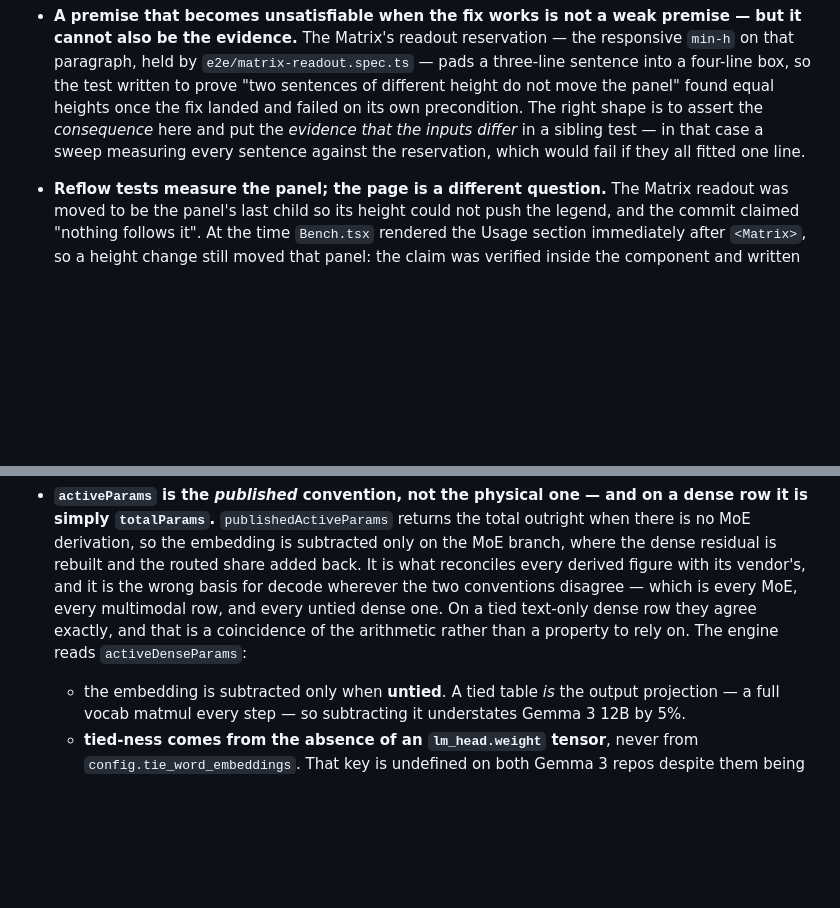
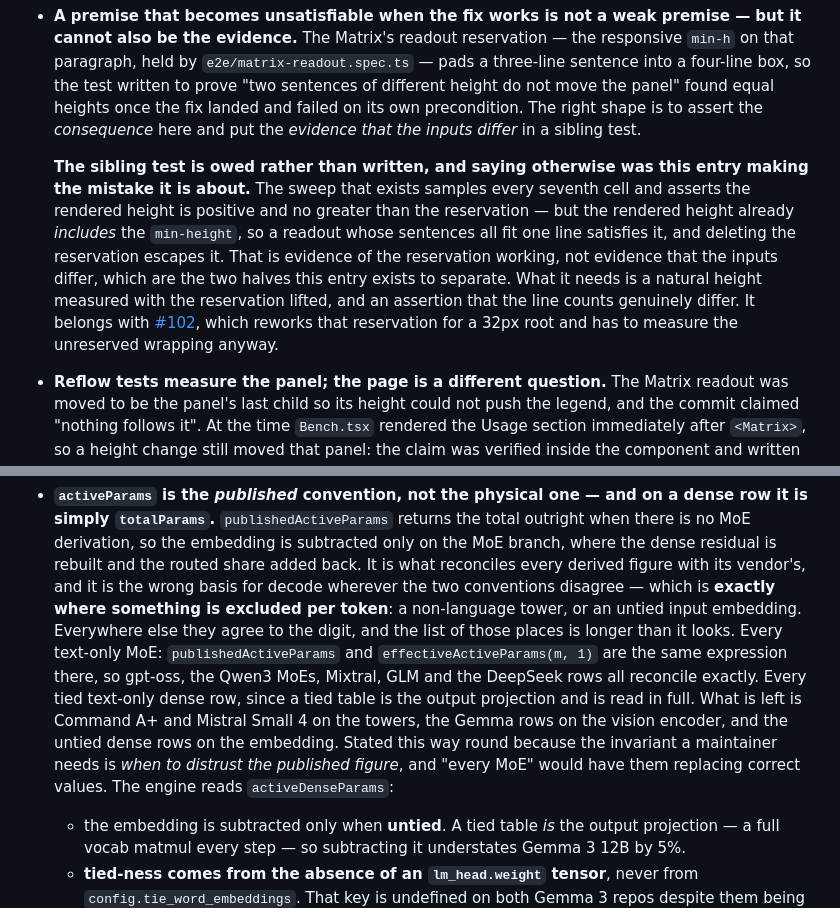
Before and after one commit to MrZoller/bench, a Markdown page: docs/ROADMAP.md, 2 parts joined by grey strips. GitHub-like rendering; blank space fills up the shorter version.

Commit message:
docs: scope the active-param mismatch to what is excluded, and admit the sibling test is owed
Round five from Codex on #108.

- "Every MoE" is wrong: for a text-only MoE, `publishedActiveParams` and
  `effectiveActiveParams(m, 1)` are the same expression, so gpt-oss, the Qwen3
  MoEs, Mixtral, GLM and DeepSeek all reconcile to the digit. The conventions
  disagree exactly where something is excluded per token — a non-language
  tower or an untied embedding — which is Command A+, Mistral Small 4, the
  Gemma rows and the untied dense rows, and nothing else. Stated as "when to
  distrust the published figure", since the previous wording would have had a
  maintainer replacing correct values.
- The premise-and-consequence entry credited `matrix-readout.spec.ts` with
  sibling evidence it does not provide: its sweep measures a height that
  already includes the reservation, so every sentence fitting one line
  satisfies it and deleting the reservation escapes it. The entry now says the
  evidence is owed, and #102 has it — that issue reworks the same reservation
  for a 32px root and has to measure the unreserved wrapping anyway.

Co-Authored-By: Claude Opus 5 (1M context) <noreply@anthropic.com>
Claude-Session: https://claude.ai/code/session_01FasLv3MYGFMcajnoWSHJrM

```diff
--- a/docs/ROADMAP.md
+++ b/docs/ROADMAP.md
@@ -805,9 +805,17 @@ reading the test that guards them.
   held by `e2e/matrix-readout.spec.ts` — pads a three-line sentence into a four-line
   box, so the test written to prove "two sentences of different height do not move the panel" found
   equal heights once the fix landed and failed on its own precondition. The right shape is to assert
-  the _consequence_ here and put the _evidence that the inputs differ_ in a sibling test — in that
-  case a sweep measuring every sentence against the reservation, which would fail if they all fitted
-  one line.
+  the _consequence_ here and put the _evidence that the inputs differ_ in a sibling test.
+
+  **The sibling test is owed rather than written, and saying otherwise was this entry making the
+  mistake it is about.** The sweep that exists samples every seventh cell and asserts the rendered
+  height is positive and no greater than the reservation — but the rendered height already _includes_
+  the `min-height`, so a readout whose sentences all fit one line satisfies it, and deleting the
+  reservation escapes it. That is evidence of the reservation working, not evidence that the inputs
+  differ, which are the two halves this entry exists to separate. What it needs is a natural height
+  measured with the reservation lifted, and an assertion that the line counts genuinely differ. It
+  belongs with [#102](https://github.com/MrZoller/bench/issues/102), which reworks that reservation
+  for a 32px root and has to measure the unreserved wrapping anyway.
 
 - **Reflow tests measure the panel; the page is a different question.** The Matrix readout was moved to
   be the panel's last child so its height could not push the legend, and the commit claimed "nothing
@@ -1249,9 +1257,16 @@ ceiling)` keeps an over-budget stack on screen, which is right and stays. What i
   derivation, so the embedding is subtracted only on the MoE branch, where the dense residual is
   rebuilt and the routed share added back. It is what reconciles every derived figure with its
   vendor's, and it is the wrong basis for decode wherever the two conventions disagree — which is
-  every MoE, every multimodal row, and every untied dense one. On a tied text-only dense row they
-  agree exactly, and that is a coincidence of the arithmetic rather than a property to rely on. The
-  engine reads `activeDenseParams`:
+  **exactly where something is excluded per token**: a non-language tower, or an untied input
+  embedding. Everywhere else they agree to the digit, and the list of those places is longer than it
+  looks. Every text-only MoE: `publishedActiveParams` and `effectiveActiveParams(m, 1)` are the same
+  expression there, so gpt-oss, the Qwen3 MoEs, Mixtral, GLM and the DeepSeek rows all reconcile
+  exactly. Every tied text-only dense row, since a tied table is the output projection and is read in
+  full. What is left is Command A+ and Mistral Small 4 on the towers, the Gemma rows on the vision
+  encoder, and the untied dense rows on the embedding. Stated this way round because the invariant a
+  maintainer needs is _when to distrust the published figure_, and "every MoE" would have them
+  replacing correct values.
+  The engine reads `activeDenseParams`:
   - the embedding is subtracted only when **untied**. A tied table _is_ the output projection —
     a full vocab matmul every step — so subtracting it understates Gemma 3 12B by 5%.
   - **tied-ness comes from the absence of an `lm_head.weight` tensor**, never from
```
